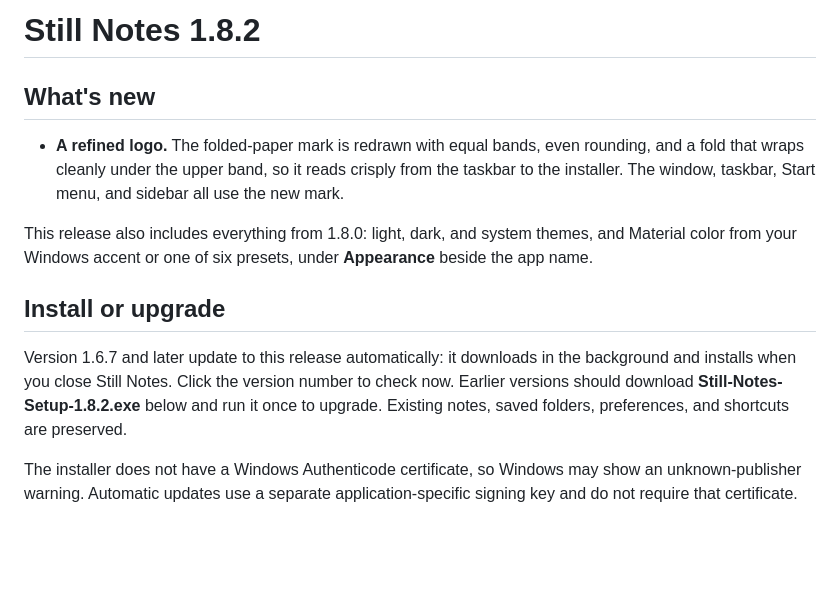
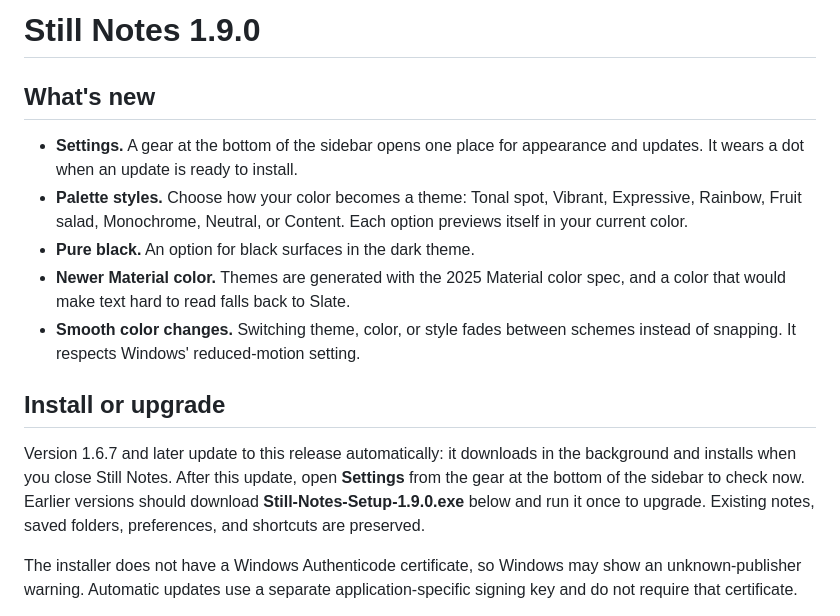
Before and after one commit to tsunsora/still-notes, a Markdown page: RELEASE-NOTES.md, the part around the change. Drawn GitHub-style; blank space fills up the shorter version.

```diff
--- a/RELEASE-NOTES.md
+++ b/RELEASE-NOTES.md
@@ -1,14 +1,16 @@
-# Still Notes 1.8.2
+# Still Notes 1.9.0
 
 ## What's new
 
-- **A refined logo.** The folded-paper mark is redrawn with equal bands, even rounding, and a fold that wraps cleanly under the upper band, so it reads crisply from the taskbar to the installer. The window, taskbar, Start menu, and sidebar all use the new mark.
-
-This release also includes everything from 1.8.0: light, dark, and system themes, and Material color from your Windows accent or one of six presets, under **Appearance** beside the app name.
+- **Settings.** A gear at the bottom of the sidebar opens one place for appearance and updates. It wears a dot when an update is ready to install.
+- **Palette styles.** Choose how your color becomes a theme: Tonal spot, Vibrant, Expressive, Rainbow, Fruit salad, Monochrome, Neutral, or Content. Each option previews itself in your current color.
+- **Pure black.** An option for black surfaces in the dark theme.
+- **Newer Material color.** Themes are generated with the 2025 Material color spec, and a color that would make text hard to read falls back to Slate.
+- **Smooth color changes.** Switching theme, color, or style fades between schemes instead of snapping. It respects Windows' reduced-motion setting.
 
 ## Install or upgrade
 
-Version 1.6.7 and later update to this release automatically: it downloads in the background and installs when you close Still Notes. Click the version number to check now. Earlier versions should download **Still-Notes-Setup-1.8.2.exe** below and run it once to upgrade. Existing notes, saved folders, preferences, and shortcuts are preserved.
+Version 1.6.7 and later update to this release automatically: it downloads in the background and installs when you close Still Notes. After this update, open **Settings** from the gear at the bottom of the sidebar to check now. Earlier versions should download **Still-Notes-Setup-1.9.0.exe** below and run it once to upgrade. Existing notes, saved folders, preferences, and shortcuts are preserved.
 
 The installer does not have a Windows Authenticode certificate, so Windows may show an unknown-publisher warning. Automatic updates use a separate application-specific signing key and do not require that certificate.
 
```
Also changed, not shown: README.md (+6 -6 lines), docs/screenshot-appearance.png, 12 other files.
